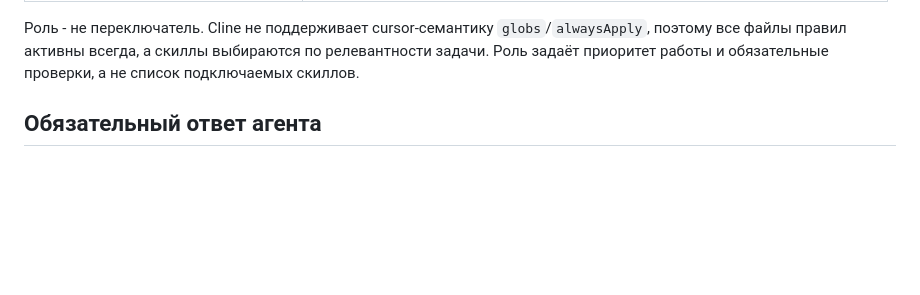
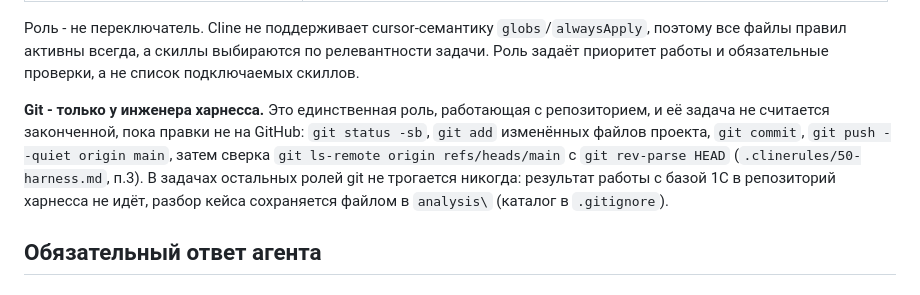
Before and after one commit to 1287c13/agent-1287c13-1c, a Markdown page: docs/03-prompt-contract.md, the part around the change. GitHub-like rendering; blank space fills up the shorter version.

```diff
--- a/docs/03-prompt-contract.md
+++ b/docs/03-prompt-contract.md
@@ -47,6 +47,14 @@
 Роль - не переключатель. Cline не поддерживает cursor-семантику `globs`/`alwaysApply`,
 поэтому все файлы правил активны всегда, а скиллы выбираются по релевантности задачи.
 Роль задаёт приоритет работы и обязательные проверки, а не список подключаемых скиллов.
+
+**Git - только у инженера харнесса.** Это единственная роль, работающая с репозиторием,
+и её задача не считается законченной, пока правки не на GitHub: `git status -sb`,
+`git add` изменённых файлов проекта, `git commit`, `git push --quiet origin main`, затем
+сверка `git ls-remote origin refs/heads/main` с `git rev-parse HEAD`
+(`.clinerules/50-harness.md`, п.3). В задачах остальных ролей git не трогается никогда:
+результат работы с базой 1С в репозиторий харнесса не идёт, разбор кейса сохраняется
+файлом в `analysis\` (каталог в `.gitignore`).
 
 ## Обязательный ответ агента
 
```
Also changed, not shown: README.md (+4 -1 lines).
